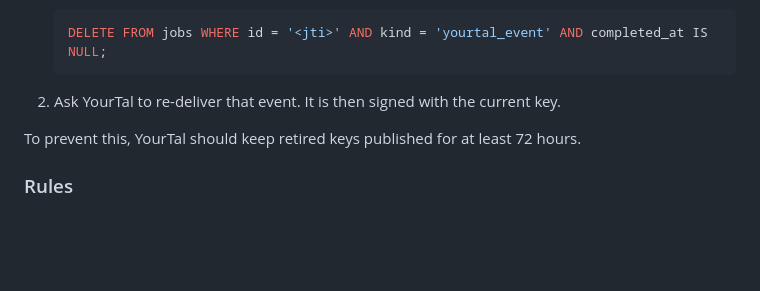
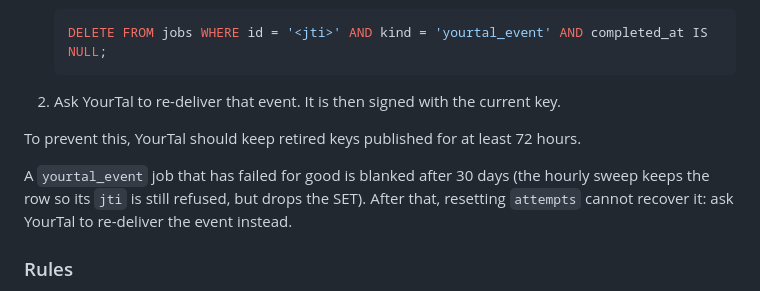
Before and after one commit to gaiadabali/snap-app, a Markdown page: docs/DEPLOY.md, the part around the change. Rendered like a GitHub page; blank space fills up the shorter version.

Commit message:
DEPLOY: after 30 days a dead yourtal_event job can only be recovered by YourTal re-delivery
Co-Authored-By: Claude Opus 5.5 <noreply@anthropic.com>

```diff
--- a/docs/DEPLOY.md
+++ b/docs/DEPLOY.md
@@ -783,6 +783,8 @@ by `ON CONFLICT DO NOTHING`, so the open job must go first:
 
 To prevent this, YourTal should keep retired keys published for at least 72 hours.
 
+A `yourtal_event` job that has failed for good is blanked after 30 days (the hourly sweep keeps the row so its `jti` is still refused, but drops the SET). After that, resetting `attempts` cannot recover it: ask YourTal to re-deliver the event instead.
+
 ### Rules
 
 - **Never insert test rows on Helios.** No test jobs, users or events. Deletion
```
